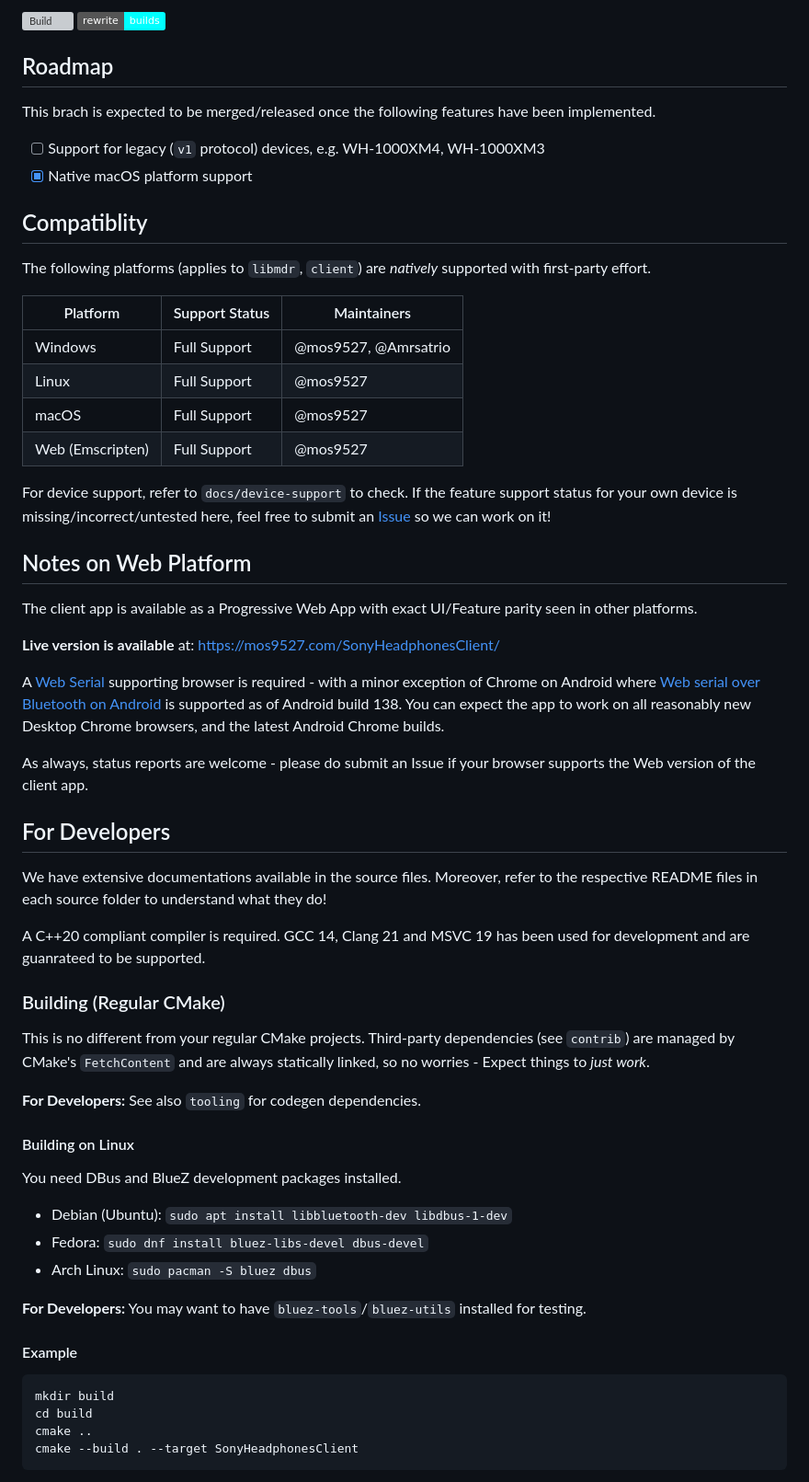
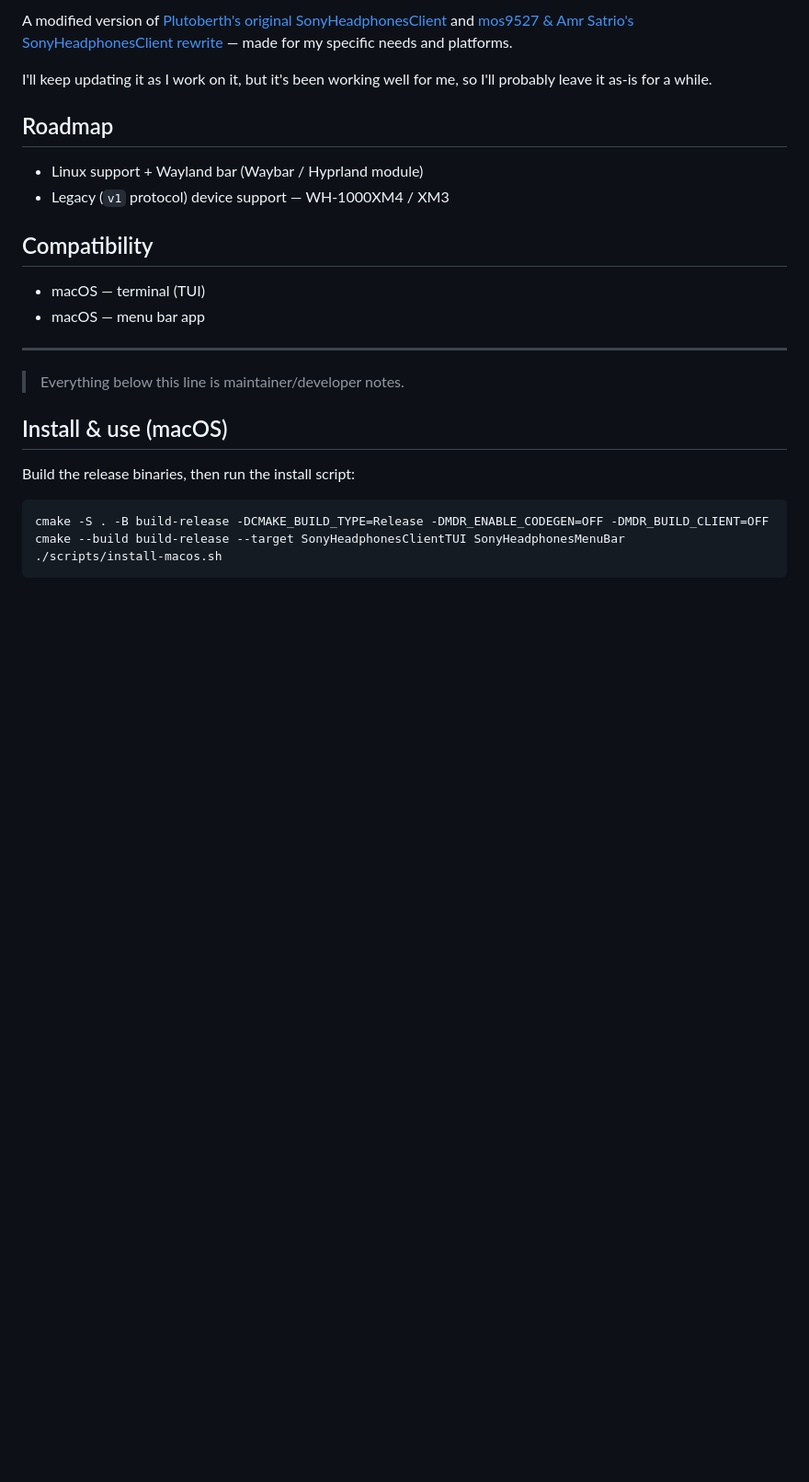
Before and after one commit to AlexandForests/sonytuibar, a Markdown page: README.md, the part around one of its changes. Shown at 92% size. GitHub-like rendering; badges without logos; blank space fills up the shorter version; grey boxes are pictures that could not be loaded.

````diff
--- a/README.md
+++ b/README.md
@@ -7,58 +6,32 @@ There's no release build yet - but you can always grab the latest [nightly build
 
-[![Build](https://github.com/mos9527/sonyheadphonesclient/actions/workflows/cmake.yml/badge.svg)](https://github.com/mos9527/SonyHeadphonesClient/actions/workflows/cmake.yml)
-[![Nightly Builds](https://img.shields.io/badge/rewrite-builds-cyan)](https://nightly.link/mos9527/SonyHeadphonesClient/workflows/cmake/rewrite?preview)
+A modified version of [Plutoberth's original SonyHeadphonesClient](https://github.com/Plutoberth/SonyHeadphonesClient)
+and [mos9527 & Amr Satrio's SonyHeadphonesClient rewrite](https://github.com/mos9527/SonyHeadphonesClient) —
+made for my specific needs and platforms.
+
+I'll keep updating it as I work on it, but it's been working well for me, so I'll probably
+leave it as-is for a while.
 
 ## Roadmap
-This brach is expected to be merged/released once the following features have been implemented.
-- [ ] Support for legacy (`v1` protocol) devices, e.g. WH-1000XM4, WH-1000XM3
-- [x] Native macOS platform support
 
-## Compatiblity
+- Linux support + Wayland bar (Waybar / Hyprland module)
+- Legacy (`v1` protocol) device support — WH-1000XM4 / XM3
 
-The following platforms (applies to `libmdr`, `client`) are *natively* supported with first-party effort.
+## Compatibility
 
-| Platform         | Support Status | Maintainers          |
-|------------------|----------------|----------------------|
-| Windows          | Full Support   | @mos9527, @Amrsatrio |
-| Linux            | Full Support   | @mos9527             |
-| macOS            | Full Support   | @mos9527             |
-| Web (Emscripten) | Full Support   | @mos9527             |
+- macOS — terminal (TUI)
+- macOS — menu bar app
 
-For device support, refer to `docs/device-support` to check. If the feature support status for your own device is missing/incorrect/untested here, feel free to submit an [Issue](https://github.com/mos9527/SonyHeadphonesClient/issues/new) so we can work on it!
+---
 
-## Notes on Web Platform
+> Everything below this line is maintainer/developer notes.
 
-The client app is available as a Progressive Web App with exact UI/Feature parity seen in other platforms.
+## Install & use (macOS)
 
-**Live version is available** at: https://mos9527.com/SonyHeadphonesClient/
+Build the release binaries, then run the install script:
 
-A [Web Serial](https://caniuse.com/wf-serial) supporting browser is required - with a minor exception of Chrome on Android where [Web serial over Bluetooth on Android](https://cr-status.appspot.com/feature/5139978918821888) is supported as of Android build 138. You can expect the app to work on all reasonably new Desktop Chrome browsers, and the latest Android Chrome builds.
-
-As always, status reports are welcome - please do submit an Issue if your browser supports the Web version of the client app.
-
-## For Developers
-
-We have extensive documentations available in the source files. Moreover, refer to the respective README files in each source folder to understand what they do!
-
-A C++20 compliant compiler is required. GCC 14, Clang 21 and MSVC 19 has been used for development and are guanrateed to be supported.
-
-### Building (Regular CMake)
-This is no different from your regular CMake projects.
-Third-party dependencies (see `contrib`) are managed by CMake's `FetchContent` and are always statically linked, so no worries - Expect things to *just work*.
-
-**For Developers:** See also `tooling` for codegen dependencies.
-#### Building on Linux
-You need DBus and BlueZ development packages installed.
-- Debian (Ubuntu): `sudo apt install libbluetooth-dev libdbus-1-dev`
-- Fedora: `sudo dnf install bluez-libs-devel dbus-devel`
-- Arch Linux: `sudo pacman -S bluez dbus`
-
-**For Developers:** You may want to have `bluez-tools`/`bluez-utils` installed for testing.
-#### Example
-```bash
-mkdir build
-cd build
-cmake ..
-cmake --build . --target SonyHeadphonesClient
+```sh
+cmake -S . -B build-release -DCMAKE_BUILD_TYPE=Release -DMDR_ENABLE_CODEGEN=OFF -DMDR_BUILD_CLIENT=OFF
+cmake --build build-release --target SonyHeadphonesClientTUI SonyHeadphonesMenuBar
+./scripts/install-macos.sh
 ```
 
````
Also changed, not shown: other parts of README.md (+42 -30 lines), assets/README.md (added, +6 -0 lines).
